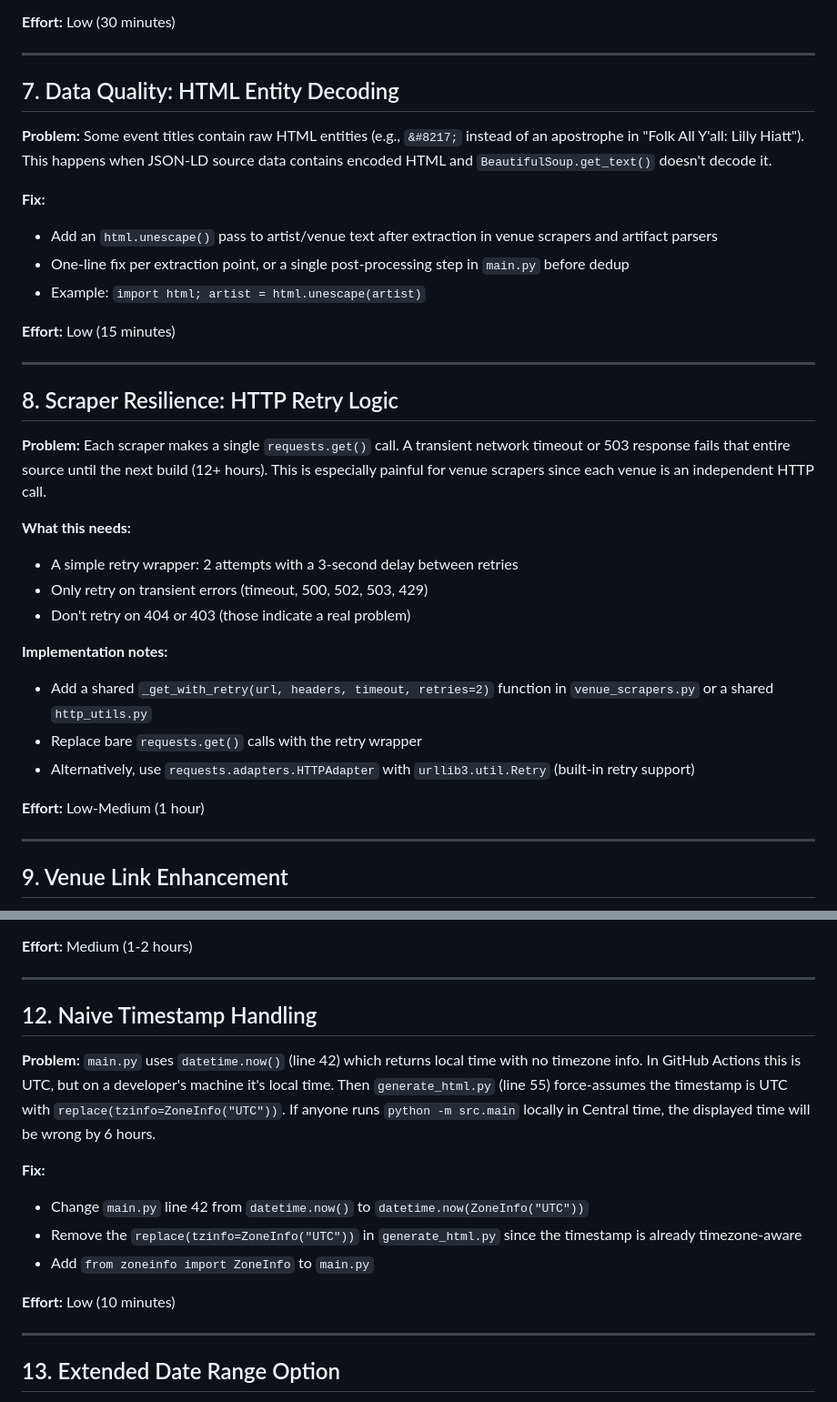
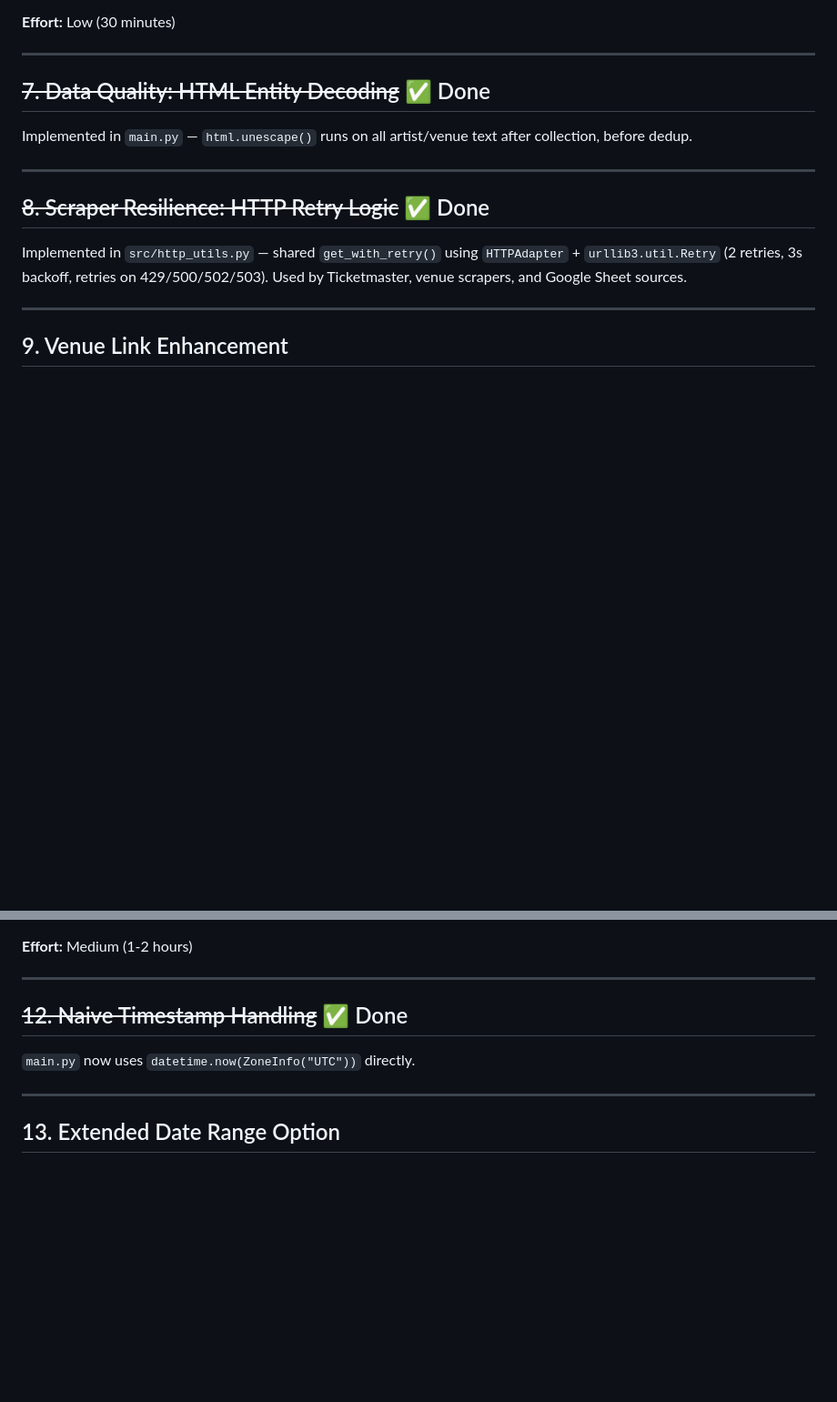
Before and after one commit to wyxr-memphis/concert-calendar, a Markdown page: FEATURES.md, 2 parts joined by grey strips. Shown at 91% size. Drawn GitHub-style; blank space fills up the shorter version.

Commit message:
Update FEATURES.md and README for completed work
Mark #7 (HTML entity decoding), #8 (HTTP retry), #10 (date parsing
consolidation), #12 (naive timestamp fix) as done. Add http_utils.py
to README project structure.

Co-Authored-By: Claude Opus 4.6 <noreply@anthropic.com>

```diff
--- a/FEATURES.md
+++ b/FEATURES.md
@@ -179,34 +179,15 @@ Planning doc for upcoming features. Each section covers the what, why, and rough
 
 ---
 
-## 7. Data Quality: HTML Entity Decoding
+## ~~7. Data Quality: HTML Entity Decoding~~ ✅ Done
 
-**Problem:** Some event titles contain raw HTML entities (e.g., `&#8217;` instead of an apostrophe in "Folk All Y'all: Lilly Hiatt"). This happens when JSON-LD source data contains encoded HTML and `BeautifulSoup.get_text()` doesn't decode it.
-
-**Fix:**
-- Add an `html.unescape()` pass to artist/venue text after extraction in venue scrapers and artifact parsers
-- One-line fix per extraction point, or a single post-processing step in `main.py` before dedup
-- Example: `import html; artist = html.unescape(artist)`
-
-**Effort:** Low (15 minutes)
+Implemented in `main.py` — `html.unescape()` runs on all artist/venue text after collection, before dedup.
 
 ---
 
-## 8. Scraper Resilience: HTTP Retry Logic
+## ~~8. Scraper Resilience: HTTP Retry Logic~~ ✅ Done
 
-**Problem:** Each scraper makes a single `requests.get()` call. A transient network timeout or 503 response fails that entire source until the next build (12+ hours). This is especially painful for venue scrapers since each venue is an independent HTTP call.
-
-**What this needs:**
-- A simple retry wrapper: 2 attempts with a 3-second delay between retries
-- Only retry on transient errors (timeout, 500, 502, 503, 429)
-- Don't retry on 404 or 403 (those indicate a real problem)
-
-**Implementation notes:**
-- Add a shared `_get_with_retry(url, headers, timeout, retries=2)` function in `venue_scrapers.py` or a shared `http_utils.py`
-- Replace bare `requests.get()` calls with the retry wrapper
-- Alternatively, use `requests.adapters.HTTPAdapter` with `urllib3.util.Retry` (built-in retry support)
-
-**Effort:** Low-Medium (1 hour)
+Implemented in `src/http_utils.py` — shared `get_with_retry()` using `HTTPAdapter` + `urllib3.util.Retry` (2 retries, 3s backoff, retries on 429/500/502/503). Used by Ticketmaster, venue scrapers, and Google Sheet sources.
 
 ---
 
@@ -258,16 +233,9 @@ Each handles `@type: Event/MusicEvent`, extracts `startDate`, `location.name`, a
 
 ---
 
-## 12. Naive Timestamp Handling
+## ~~12. Naive Timestamp Handling~~ ✅ Done
 
-**Problem:** `main.py` uses `datetime.now()` (line 42) which returns local time with no timezone info. In GitHub Actions this is UTC, but on a developer's machine it's local time. Then `generate_html.py` (line 55) force-assumes the timestamp is UTC with `replace(tzinfo=ZoneInfo("UTC"))`. If anyone runs `python -m src.main` locally in Central time, the displayed time will be wrong by 6 hours.
-
-**Fix:**
-- Change `main.py` line 42 from `datetime.now()` to `datetime.now(ZoneInfo("UTC"))`
-- Remove the `replace(tzinfo=ZoneInfo("UTC"))` in `generate_html.py` since the timestamp is already timezone-aware
-- Add `from zoneinfo import ZoneInfo` to `main.py`
-
-**Effort:** Low (10 minutes)
+`main.py` now uses `datetime.now(ZoneInfo("UTC"))` directly.
 
 ---
 
```
Also changed, not shown: other parts of FEATURES.md (+6 -12 lines), README.md (+1 -0 lines).
